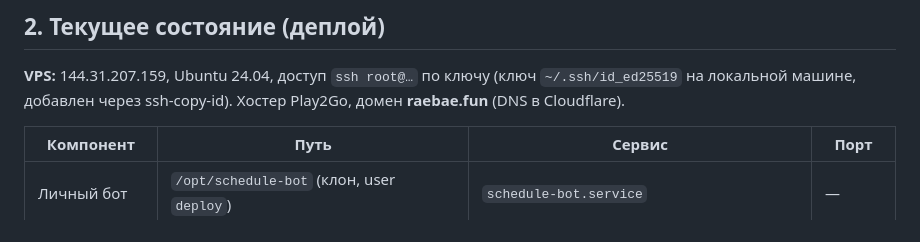
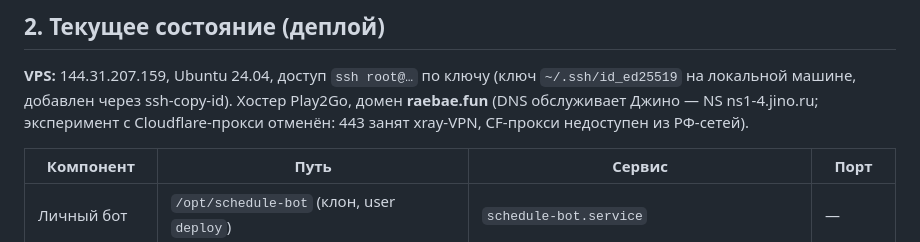
Before and after one commit to raebaexxx/schedule-bot, a Markdown page: PLAN.md, the part around the change. Drawn GitHub-style.

Commit message:
PLAN.md: DNS migrated to Jino (CF experiment rolled back)

```diff
--- a/PLAN.md
+++ b/PLAN.md
@@ -22,7 +22,9 @@
 
 **VPS:** 144.31.207.159, Ubuntu 24.04, доступ `ssh root@…` по ключу
 (ключ `~/.ssh/id_ed25519` на локальной машине, добавлен через ssh-copy-id).
-Хостер Play2Go, домен **raebae.fun** (DNS в Cloudflare).
+Хостер Play2Go, домен **raebae.fun** (DNS обслуживает Джино — NS ns1-4.jino.ru;
+эксперимент с Cloudflare-прокси отменён: 443 занят xray-VPN, CF-прокси недоступен
+из РФ-сетей).
 
 | Компонент | Путь | Сервис | Порт |
 |---|---|---|---|
```
